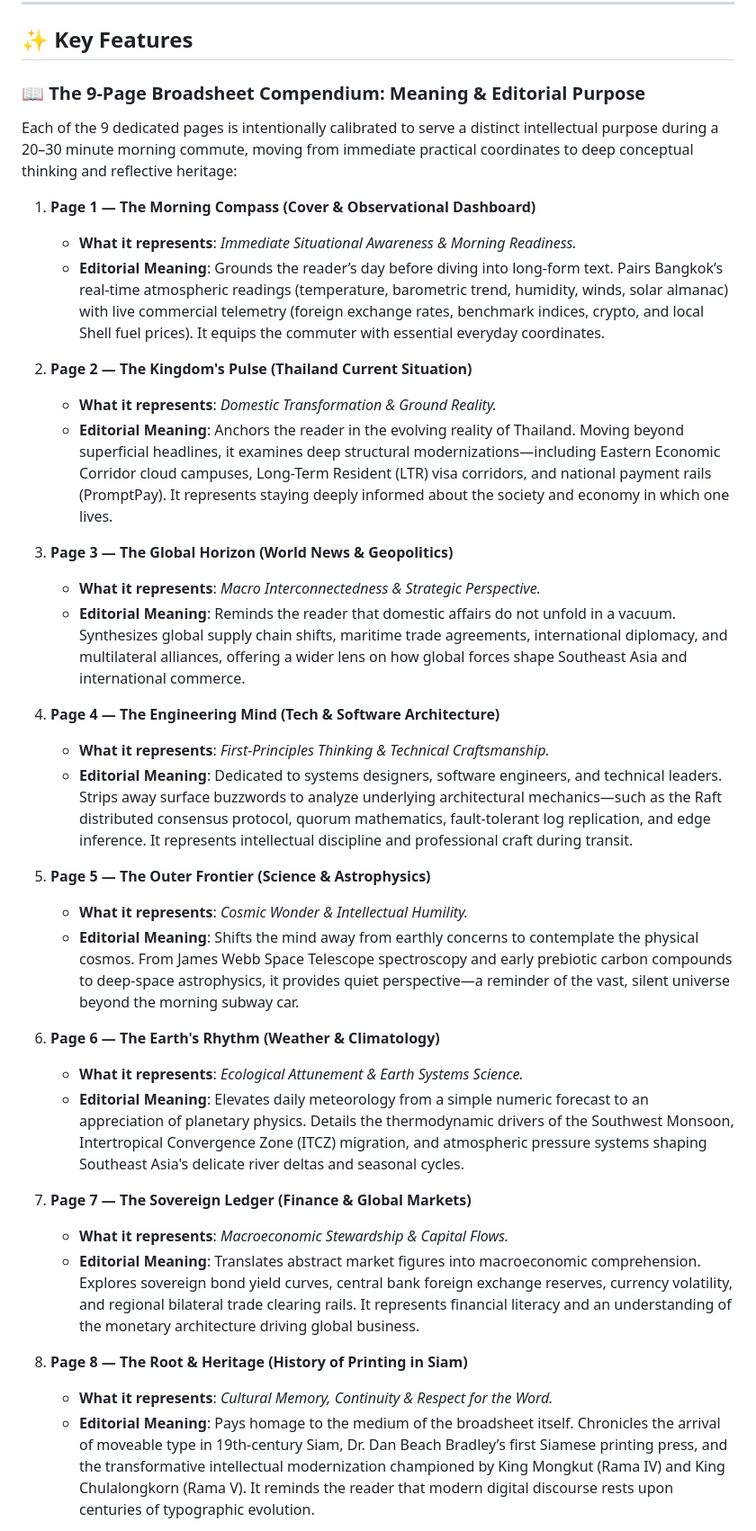
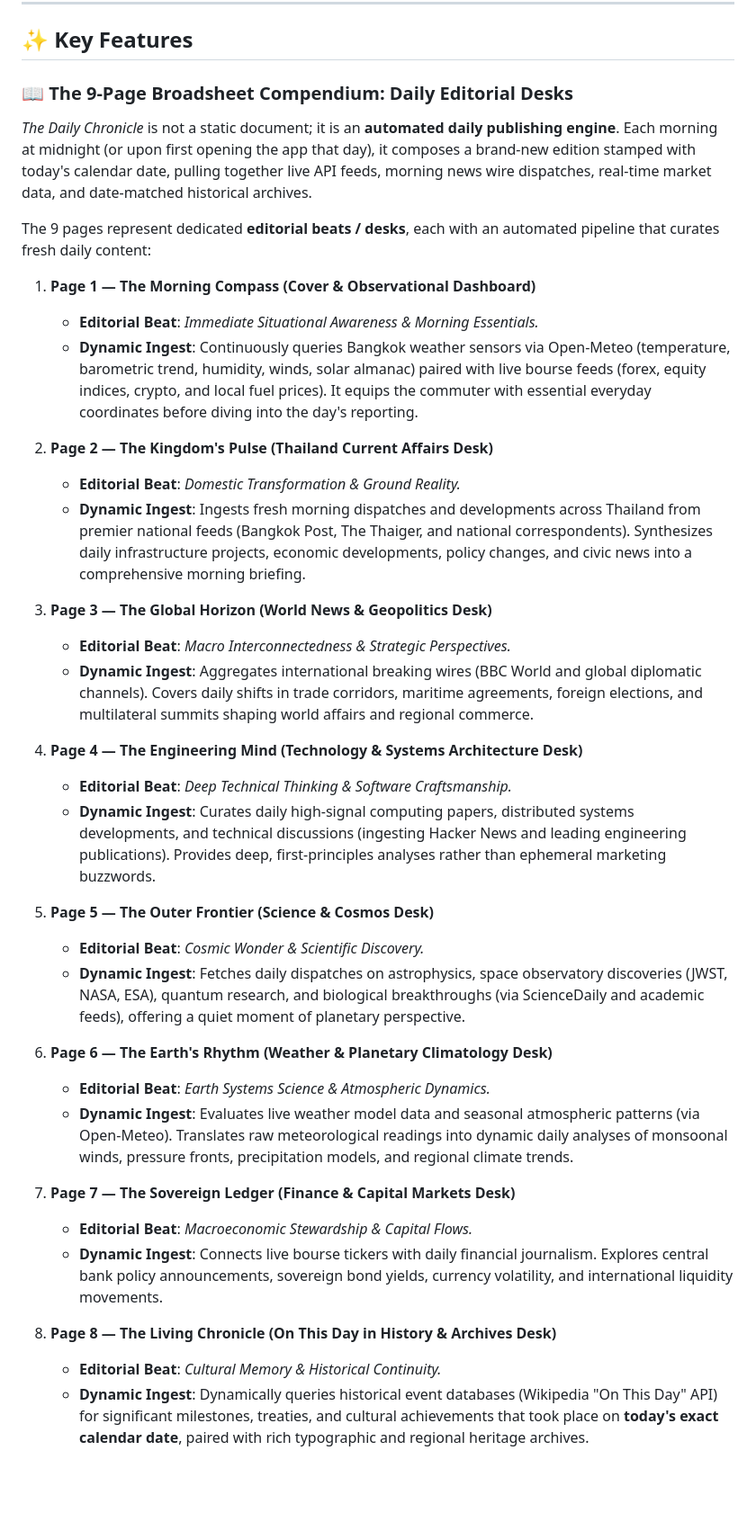
Before and after one commit to ImM0rTaLBB/daily-chronicle, a Markdown page: README.md, the part around one of its changes. Shown at 90% size. Rendered like a GitHub page; blank space fills up the shorter version.

Commit message:
docs: reframe features as dynamic daily editorial desks and live pipelines

```diff
--- a/README.md
+++ b/README.md
@@ -19,39 +19,41 @@ Unlike modern algorithmic feeds filled with clickbait and fragmented snippets, *
 
 ## ✨ Key Features
 
-### 📖 The 9-Page Broadsheet Compendium: Meaning & Editorial Purpose
+### 📖 The 9-Page Broadsheet Compendium: Daily Editorial Desks
 
-Each of the 9 dedicated pages is intentionally calibrated to serve a distinct intellectual purpose during a 20–30 minute morning commute, moving from immediate practical coordinates to deep conceptual thinking and reflective heritage:
+*The Daily Chronicle* is not a static document; it is an **automated daily publishing engine**. Each morning at midnight (or upon first opening the app that day), it composes a brand-new edition stamped with today's calendar date, pulling together live API feeds, morning news wire dispatches, real-time market data, and date-matched historical archives.
+
+The 9 pages represent dedicated **editorial beats / desks**, each with an automated pipeline that curates fresh daily content:
 
 1. **Page 1 — The Morning Compass (Cover & Observational Dashboard)**
-   * **What it represents**: *Immediate Situational Awareness & Morning Readiness.*
-   * **Editorial Meaning**: Grounds the reader’s day before diving into long-form text. Pairs Bangkok’s real-time atmospheric readings (temperature, barometric trend, humidity, winds, solar almanac) with live commercial telemetry (foreign exchange rates, benchmark indices, crypto, and local Shell fuel prices). It equips the commuter with essential everyday coordinates.
+   * **Editorial Beat**: *Immediate Situational Awareness & Morning Essentials.*
+   * **Dynamic Ingest**: Continuously queries Bangkok weather sensors via Open-Meteo (temperature, barometric trend, humidity, winds, solar almanac) paired with live bourse feeds (forex, equity indices, crypto, and local fuel prices). It equips the commuter with essential everyday coordinates before diving into the day's reporting.
 
-2. **Page 2 — The Kingdom's Pulse (Thailand Current Situation)**
-   * **What it represents**: *Domestic Transformation & Ground Reality.*
-   * **Editorial Meaning**: Anchors the reader in the evolving reality of Thailand. Moving beyond superficial headlines, it examines deep structural modernizations—including Eastern Economic Corridor cloud campuses, Long-Term Resident (LTR) visa corridors, and national payment rails (PromptPay). It represents staying deeply informed about the society and economy in which one lives.
+2. **Page 2 — The Kingdom's Pulse (Thailand Current Affairs Desk)**
+   * **Editorial Beat**: *Domestic Transformation & Ground Reality.*
+   * **Dynamic Ingest**: Ingests fresh morning dispatches and developments across Thailand from premier national feeds (Bangkok Post, The Thaiger, and national correspondents). Synthesizes daily infrastructure projects, economic developments, policy changes, and civic news into a comprehensive morning briefing.
 
-3. **Page 3 — The Global Horizon (World News & Geopolitics)**
-   * **What it represents**: *Macro Interconnectedness & Strategic Perspective.*
-   * **Editorial Meaning**: Reminds the reader that domestic affairs do not unfold in a vacuum. Synthesizes global supply chain shifts, maritime trade agreements, international diplomacy, and multilateral alliances, offering a wider lens on how global forces shape Southeast Asia and international commerce.
+3. **Page 3 — The Global Horizon (World News & Geopolitics Desk)**
+   * **Editorial Beat**: *Macro Interconnectedness & Strategic Perspectives.*
+   * **Dynamic Ingest**: Aggregates international breaking wires (BBC World and global diplomatic channels). Covers daily shifts in trade corridors, maritime agreements, foreign elections, and multilateral summits shaping world affairs and regional commerce.
 
-4. **Page 4 — The Engineering Mind (Tech & Software Architecture)**
-   * **What it represents**: *First-Principles Thinking & Technical Craftsmanship.*
-   * **Editorial Meaning**: Dedicated to systems designers, software engineers, and technical leaders. Strips away surface buzzwords to analyze underlying architectural mechanics—such as the Raft distributed consensus protocol, quorum mathematics, fault-tolerant log replication, and edge inference. It represents intellectual discipline and professional craft during transit.
+4. **Page 4 — The Engineering Mind (Technology & Systems Architecture Desk)**
+   * **Editorial Beat**: *Deep Technical Thinking & Software Craftsmanship.*
+   * **Dynamic Ingest**: Curates daily high-signal computing papers, distributed systems developments, and technical discussions (ingesting Hacker News and leading engineering publications). Provides deep, first-principles analyses rather than ephemeral marketing buzzwords.
 
-5. **Page 5 — The Outer Frontier (Science & Astrophysics)**
-   * **What it represents**: *Cosmic Wonder & Intellectual Humility.*
-   * **Editorial Meaning**: Shifts the mind away from earthly concerns to contemplate the physical cosmos. From James Webb Space Telescope spectroscopy and early prebiotic carbon compounds to deep-space astrophysics, it provides quiet perspective—a reminder of the vast, silent universe beyond the morning subway car.
+5. **Page 5 — The Outer Frontier (Science & Cosmos Desk)**
+   * **Editorial Beat**: *Cosmic Wonder & Scientific Discovery.*
+   * **Dynamic Ingest**: Fetches daily dispatches on astrophysics, space observatory discoveries (JWST, NASA, ESA), quantum research, and biological breakthroughs (via ScienceDaily and academic feeds), offering a quiet moment of planetary perspective.
 
-6. **Page 6 — The Earth's Rhythm (Weather & Climatology)**
-   * **What it represents**: *Ecological Attunement & Earth Systems Science.*
-   * **Editorial Meaning**: Elevates daily meteorology from a simple numeric forecast to an appreciation of planetary physics. Details the thermodynamic drivers of the Southwest Monsoon, Intertropical Convergence Zone (ITCZ) migration, and atmospheric pressure systems shaping Southeast Asia's delicate river deltas and seasonal cycles.
+6. **Page 6 — The Earth's Rhythm (Weather & Planetary Climatology Desk)**
+   * **Editorial Beat**: *Earth Systems Science & Atmospheric Dynamics.*
+   * **Dynamic Ingest**: Evaluates live weather model data and seasonal atmospheric patterns (via Open-Meteo). Translates raw meteorological readings into dynamic daily analyses of monsoonal winds, pressure fronts, precipitation models, and regional climate trends.
 
-7. **Page 7 — The Sovereign Ledger (Finance & Global Markets)**
-   * **What it represents**: *Macroeconomic Stewardship & Capital Flows.*
-   * **Editorial Meaning**: Translates abstract market figures into macroeconomic comprehension. Explores sovereign bond yield curves, central bank foreign exchange reserves, currency volatility, and regional bilateral trade clearing rails. It represents financial literacy and an understanding of the monetary architecture driving global business.
+7. **Page 7 — The Sovereign Ledger (Finance & Capital Markets Desk)**
+   * **Editorial Beat**: *Macroeconomic Stewardship & Capital Flows.*
+   * **Dynamic Ingest**: Connects live bourse tickers with daily financial journalism. Explores central bank policy announcements, sovereign bond yields, currency volatility, and international liquidity movements.
 
-8. **Page 8 — The Root & Heritage (History of Printing in Siam)**
-   * **What it represents**: *Cultural Memory, Continuity & Respect for the Word.*
-   * **Editorial Meaning**: Pays homage to the medium of the broadsheet itself. Chronicles the arrival of moveable type in 19th-century Siam, Dr. Dan Beach Bradley’s first Siamese printing press, and the transformative intellectual modernization championed by King Mongkut (Rama IV) and King Chulalongkorn (Rama V). It reminds the reader that modern digital discourse rests upon centuries of typographic evolution.
+8. **Page 8 — The Living Chronicle (On This Day in History & Archives Desk)**
+   * **Editorial Beat**: *Cultural Memory & Historical Continuity.*
+   * **Dynamic Ingest**: Dynamically queries historical event databases (Wikipedia "On This Day" API) for significant milestones, treaties, and cultural achievements that took place on **today's exact calendar date**, paired with rich typographic and regional heritage archives.
 
```
Also changed, not shown: other parts of README.md (+22 -19 lines).
